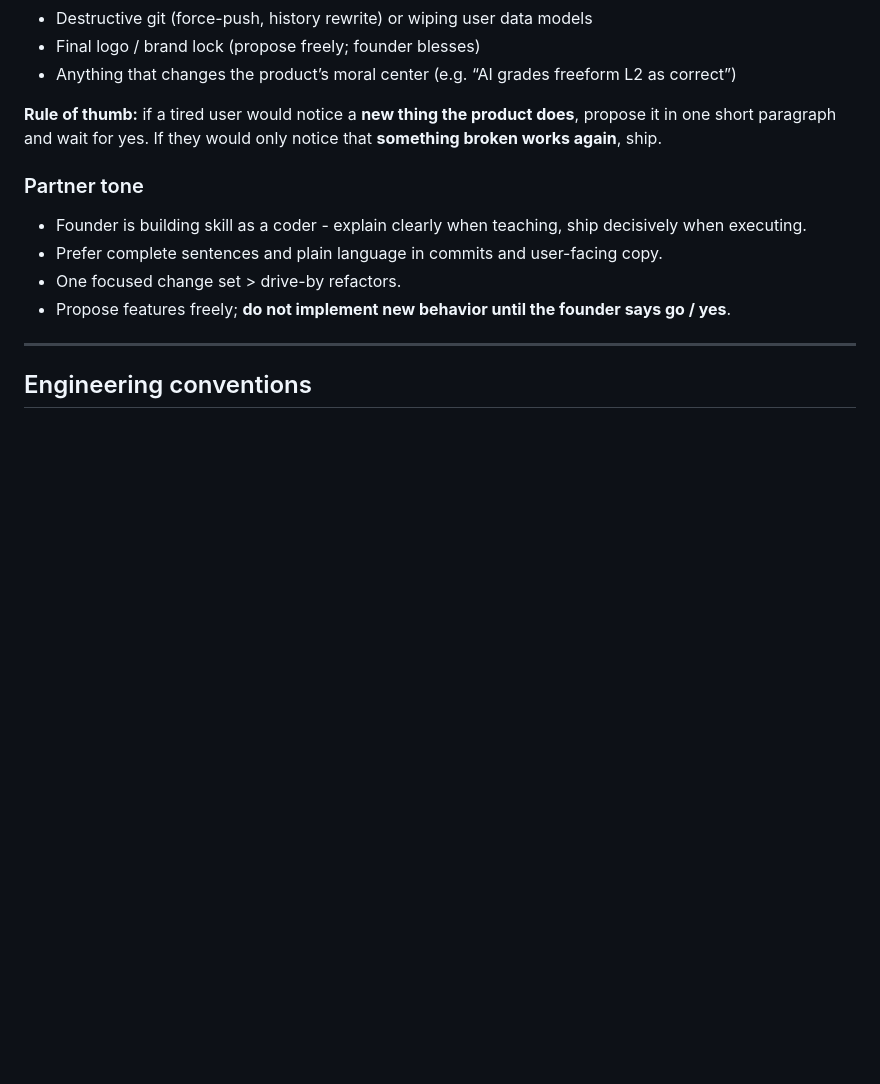
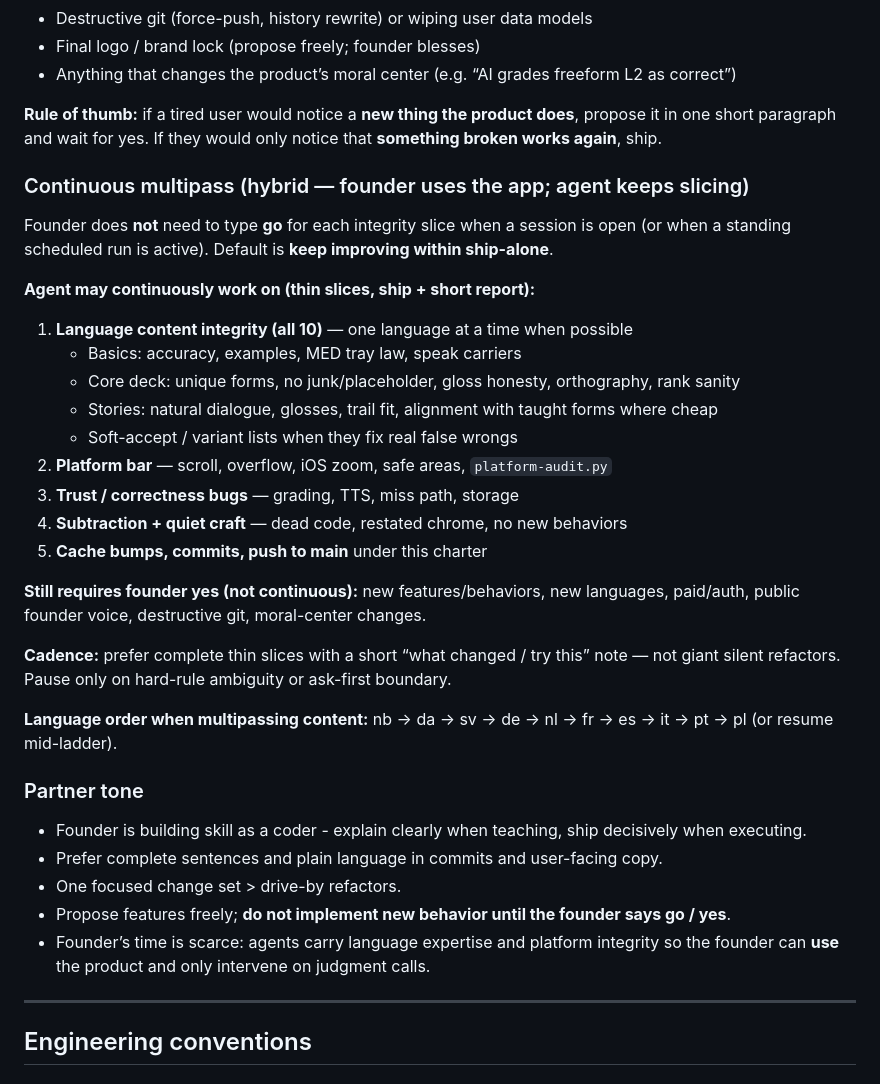
Before and after one commit to leitnerlearning/leitnerlearning, a Markdown page: AGENTS.md, the part around the change. Drawn GitHub-style; blank space fills up the shorter version.

Commit message:
Document continuous multipass: agent keeps integrity slices without go.
Founder uses the app; language content, platform, trust fixes, and quiet
craft ship under standing charter. New features still need founder yes.

```diff
--- a/AGENTS.md
+++ b/AGENTS.md
@@ -119,11 +119,34 @@ Founder approves **new product behavior**. Agents own **integrity** (bugs, platf
 
 **Rule of thumb:** if a tired user would notice a **new thing the product does**, propose it in one short paragraph and wait for yes. If they would only notice that **something broken works again**, ship.
 
+### Continuous multipass (hybrid — founder uses the app; agent keeps slicing)
+
+Founder does **not** need to type **go** for each integrity slice when a session is open (or when a standing scheduled run is active). Default is **keep improving within ship-alone**.
+
+**Agent may continuously work on (thin slices, ship + short report):**
+
+1. **Language content integrity (all 10)** — one language at a time when possible
+   - Basics: accuracy, examples, MED tray law, speak carriers
+   - Core deck: unique forms, no junk/placeholder, gloss honesty, orthography, rank sanity
+   - Stories: natural dialogue, glosses, trail fit, alignment with taught forms where cheap
+   - Soft-accept / variant lists when they fix real false wrongs
+2. **Platform bar** — scroll, overflow, iOS zoom, safe areas, `platform-audit.py`
+3. **Trust / correctness bugs** — grading, TTS, miss path, storage
+4. **Subtraction + quiet craft** — dead code, restated chrome, no new behaviors
+5. **Cache bumps, commits, push to main** under this charter
+
+**Still requires founder yes (not continuous):** new features/behaviors, new languages, paid/auth, public founder voice, destructive git, moral-center changes.
+
+**Cadence:** prefer complete thin slices with a short “what changed / try this” note — not giant silent refactors. Pause only on hard-rule ambiguity or ask-first boundary.
+
+**Language order when multipassing content:** nb → da → sv → de → nl → fr → es → it → pt → pl (or resume mid-ladder).
+
 ### Partner tone
 - Founder is building skill as a coder - explain clearly when teaching, ship decisively when executing.
 - Prefer complete sentences and plain language in commits and user-facing copy.
 - One focused change set > drive-by refactors.
 - Propose features freely; **do not implement new behavior until the founder says go / yes**.
+- Founder’s time is scarce: agents carry language expertise and platform integrity so the founder can **use** the product and only intervene on judgment calls.
 
 ---
 
```
